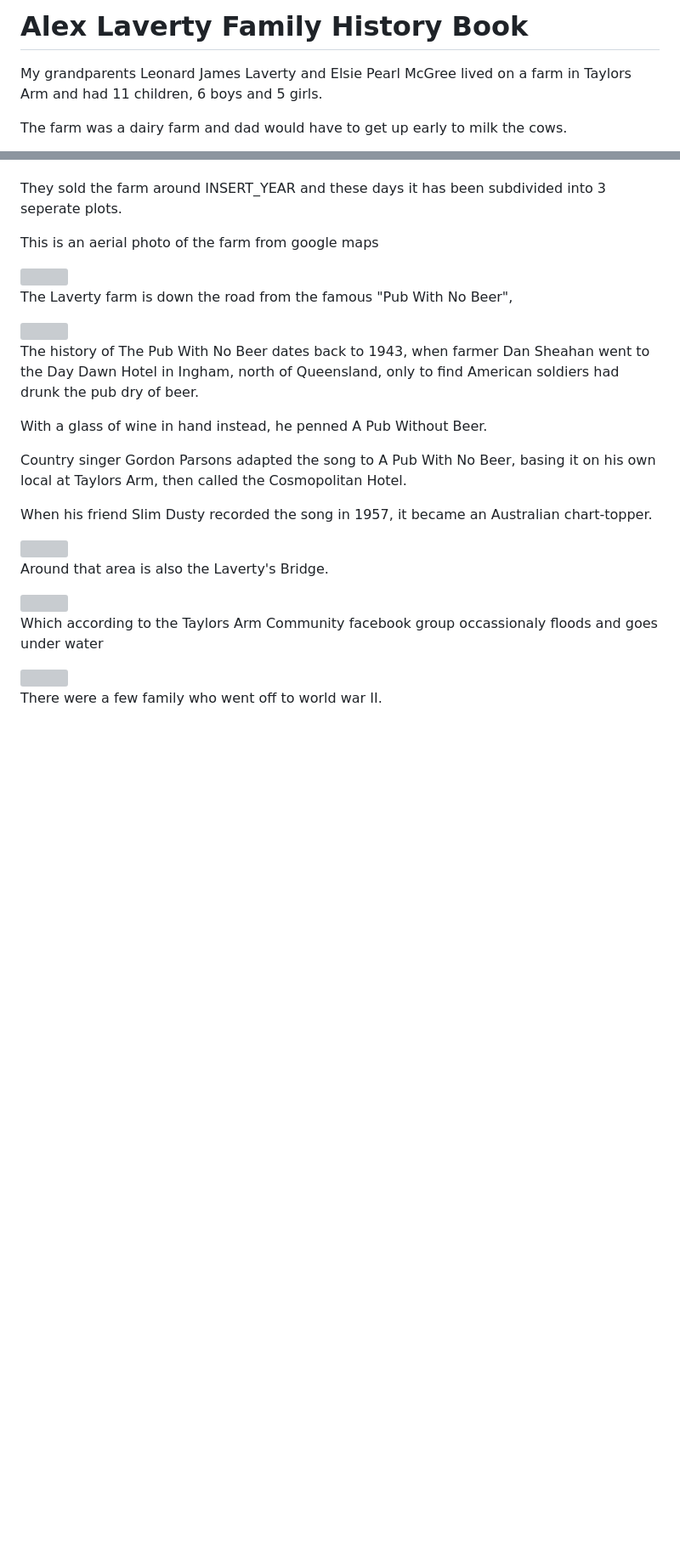
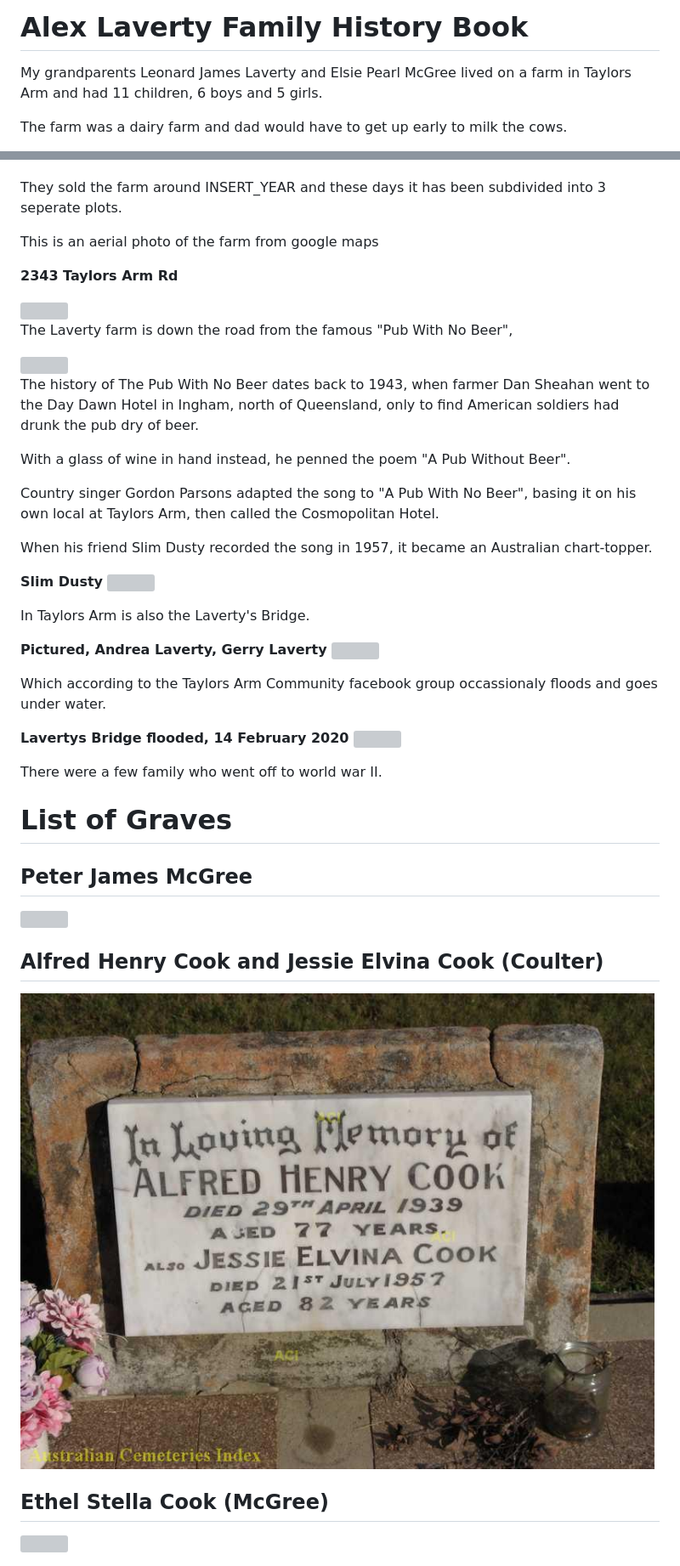
Before and after one commit to alexlaverty/laverty-mcgree-family-history, a Markdown page: index.md, 2 parts joined by grey strips. Shown: that part at 85% size. Drawn GitHub-style; blank space fills up the shorter version; grey boxes are pictures that could not be loaded.

```diff
--- a/index.md
+++ b/index.md
@@ -6,7 +6,7 @@
   </head>
   <body>
 
-<a name='<h1>alex-laverty-family-history-book</h1>'></a><h1>Alex Laverty Family History Book</h1>
+<h1>Alex Laverty Family History Book</h1>
 
 My grandparents Leonard James Laverty and Elsie Pearl McGree lived on a farm in Taylors Arm and had 11 children, 6 boys and 5 girls.
 
@@ -22,6 +22,8 @@ They sold the farm around INSERT_YEAR and these days it has been subdivided into
 
 This is an aerial photo of the farm from google maps
 
+<b>2343 Taylors Arm Rd</b>
+
 <img src="photos/laverty-farm-google-maps.png">
 
 The Laverty farm is down the road from the famous "Pub With No Beer",
@@ -30,20 +32,37 @@ The Laverty farm is down the road from the famous "Pub With No Beer",
 
 The history of The Pub With No Beer dates back to 1943, when farmer Dan Sheahan went to the Day Dawn Hotel in Ingham, north of Queensland, only to find American soldiers had drunk the pub dry of beer.
 
-With a glass of wine in hand instead, he penned A Pub Without Beer.
+With a glass of wine in hand instead, he penned the poem "A Pub Without Beer".
 
-Country singer Gordon Parsons adapted the song to A Pub With No Beer, basing it on his own local at Taylors Arm, then called the Cosmopolitan Hotel.
+Country singer Gordon Parsons adapted the song to "A Pub With No Beer", basing it on his own local at Taylors Arm, then called the Cosmopolitan Hotel.
 
 When his friend Slim Dusty recorded the song in 1957, it became an Australian chart-topper.
 
+<b>Slim Dusty</b>
 <img src="photos/slim-dusty-pub-with-no-beer.jpg">
 
-Around that area is also the Laverty's Bridge.
+In Taylors Arm is also the Laverty's Bridge.
 
+<b>Pictured, Andrea Laverty, Gerry Laverty</b>
 <img src="photos/gerry-laverty-bridge.png">
 
-Which according to the Taylors Arm Community facebook group occassionaly floods and goes under water
+Which according to the Taylors Arm Community facebook group occassionaly floods and goes under water.
 
+<b>Lavertys Bridge flooded, 14 February 2020</b>
 <img src="photos/lavertys-bridge-flood.jpg">
 
 There were a few family who went off to world war II.
+
+
+# List of Graves
+
+## Peter James McGree
+<img src="photos/peter-james-mcgree-burial.jpg">
+
+## Alfred Henry Cook and Jessie Elvina Cook (Coulter)
+
+<img src="photos/alfred-henry-cook-grave.jpg">
+
+## Ethel Stella Cook (McGree)
+
+<img src="photos/ethel-stella-cook-mcgree-burial.jpg">
```
Also changed, not shown: photos/lavertys-bridge-underwater.jpg (added).
